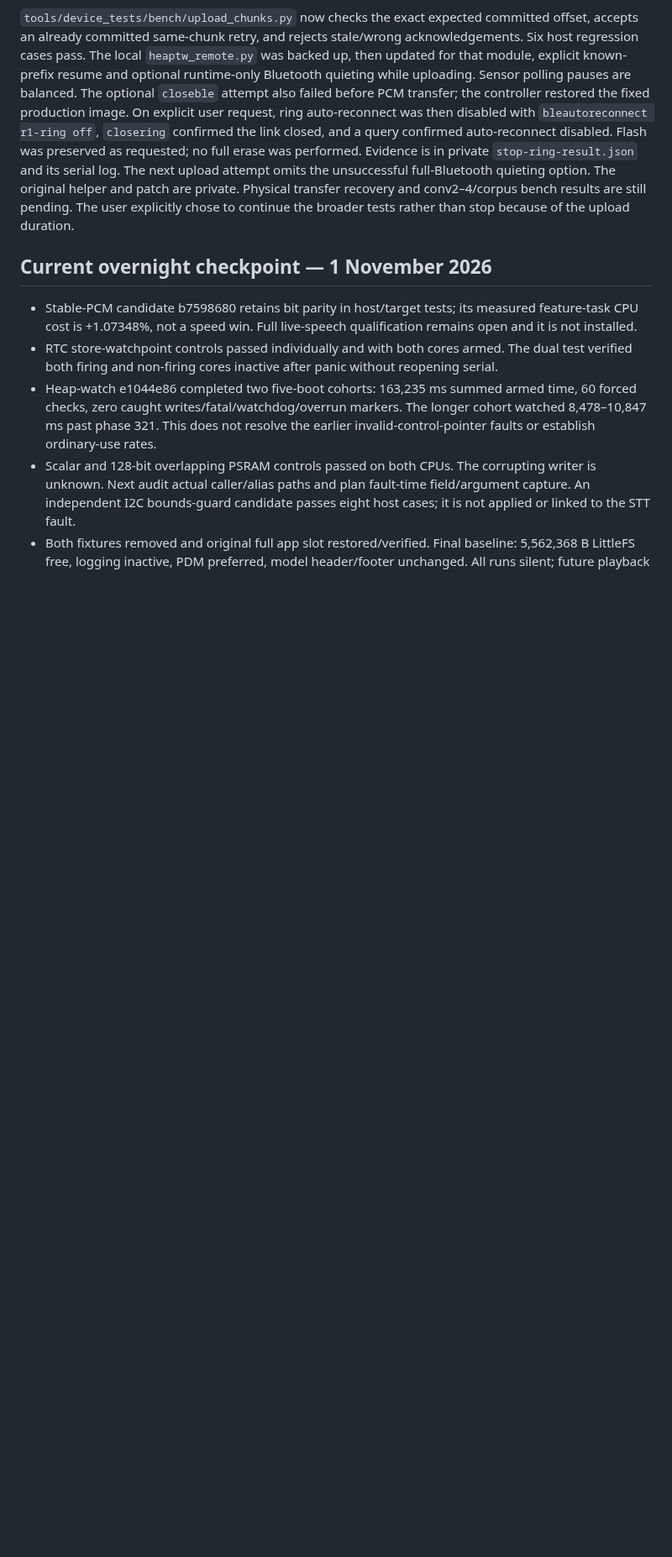
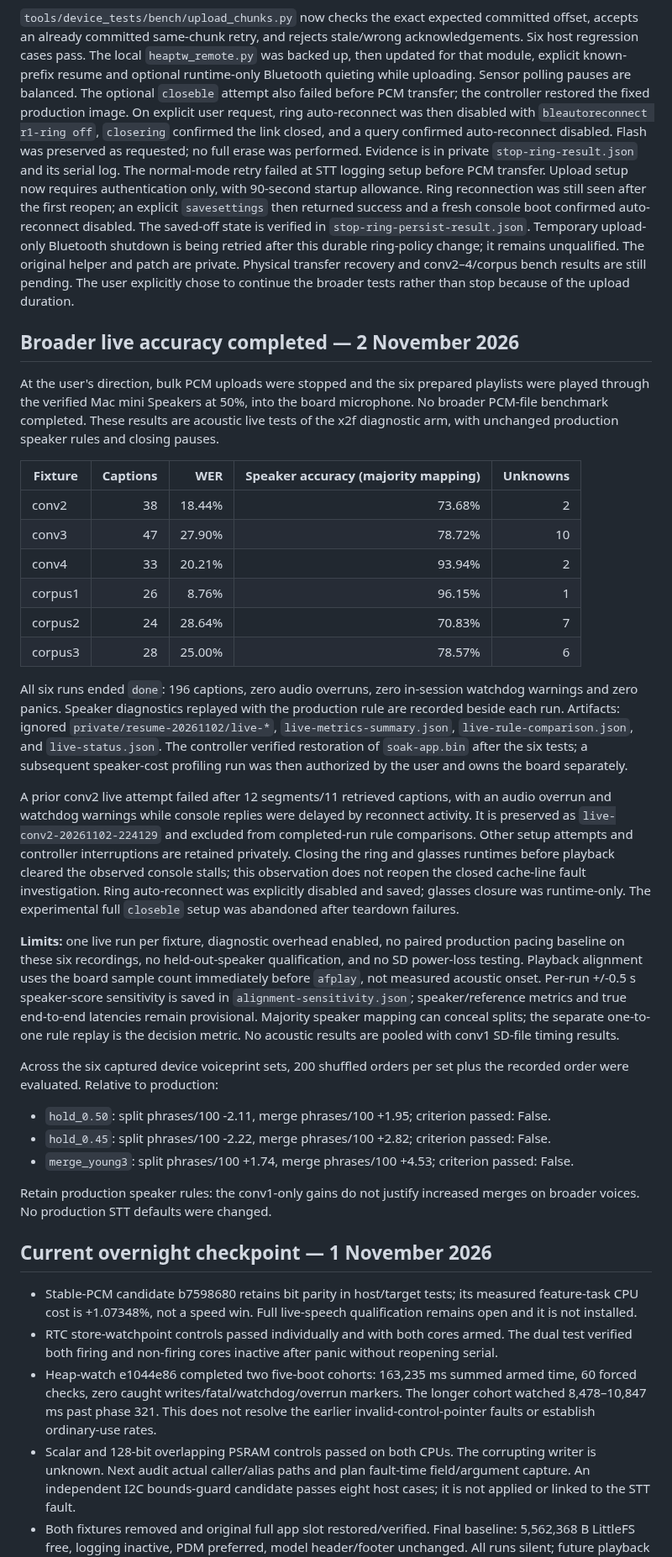
Before and after one commit to CadenGithubB/HardwareOne_Speech_To_Text, a Markdown page: docs/STT_PRODUCT_HANDOFF.md, the part around the change. Shown at 84% size. Rendered like a GitHub page; blank space fills up the shorter version.

Commit message:
Record six broader live speaker accuracy runs and limitations

```diff
--- a/docs/STT_PRODUCT_HANDOFF.md
+++ b/docs/STT_PRODUCT_HANDOFF.md
@@ -229,10 +229,65 @@ On explicit user request, ring auto-reconnect was then disabled with
 `bleautoreconnect r1-ring off`, `closering` confirmed the link closed, and a query
 confirmed auto-reconnect disabled. Flash was preserved as requested; no full erase
 was performed. Evidence is in private `stop-ring-result.json` and its serial log.
-The next upload attempt omits the unsuccessful full-Bluetooth quieting option.
+The normal-mode retry failed at STT logging setup before PCM transfer. Upload setup
+now requires authentication only, with 90-second startup allowance. Ring reconnection
+was still seen after the first reopen; an explicit `savesettings` then returned success
+and a fresh console boot confirmed auto-reconnect disabled. The saved-off state is
+verified in `stop-ring-persist-result.json`. Temporary upload-only Bluetooth shutdown
+is being retried after this durable ring-policy change; it remains unqualified.
 The original helper and patch are private. Physical transfer recovery and conv2–4/corpus
 bench results are still pending. The user explicitly chose to continue the broader tests
 rather than stop because of the upload duration.
+
+## Broader live accuracy completed — 2 November 2026
+
+At the user's direction, bulk PCM uploads were stopped and the six prepared playlists
+were played through the verified Mac mini Speakers at 50%, into the board microphone.
+No broader PCM-file benchmark completed. These results are acoustic live tests of the
+x2f diagnostic arm, with unchanged production speaker rules and closing pauses.
+
+| Fixture | Captions | WER | Speaker accuracy (majority mapping) | Unknowns |
+|---|---:|---:|---:|---:|
+| conv2 | 38 | 18.44% | 73.68% | 2 |
+| conv3 | 47 | 27.90% | 78.72% | 10 |
+| conv4 | 33 | 20.21% | 93.94% | 2 |
+| corpus1 | 26 | 8.76% | 96.15% | 1 |
+| corpus2 | 24 | 28.64% | 70.83% | 7 |
+| corpus3 | 28 | 25.00% | 78.57% | 6 |
+
+All six runs ended `done`: 196 captions, zero audio overruns, zero in-session watchdog
+warnings and zero panics. Speaker diagnostics replayed with the production rule are
+recorded beside each run. Artifacts: ignored `private/resume-20261102/live-*`,
+`live-metrics-summary.json`, `live-rule-comparison.json`, and `live-status.json`.
+The controller verified restoration of `soak-app.bin` after the six tests; a subsequent
+speaker-cost profiling run was then authorized by the user and owns the board separately.
+
+A prior conv2 live attempt failed after 12 segments/11 retrieved captions, with an audio
+overrun and watchdog warnings while console replies were delayed by reconnect activity.
+It is preserved as `live-conv2-20261102-224129` and excluded from completed-run rule
+comparisons. Other setup attempts and controller interruptions are retained privately.
+Closing the ring and glasses runtimes before playback cleared the observed console
+stalls; this observation does not reopen the closed cache-line fault investigation.
+Ring auto-reconnect was explicitly disabled and saved; glasses closure was runtime-only.
+The experimental full `closeble` setup was abandoned after teardown failures.
+
+**Limits:** one live run per fixture, diagnostic overhead enabled, no paired production
+pacing baseline on these six recordings, no held-out-speaker qualification, and no SD
+power-loss testing. Playback alignment uses the board sample count immediately before
+`afplay`, not measured acoustic onset. Per-run +/-0.5 s speaker-score sensitivity is
+saved in `alignment-sensitivity.json`; speaker/reference metrics and true end-to-end
+latencies remain provisional. Majority speaker mapping can conceal splits; the separate
+one-to-one rule replay is the decision metric. No acoustic results are pooled with
+conv1 SD-file timing results.
+
+Across the six captured device voiceprint sets, 200 shuffled orders per set plus the
+recorded order were evaluated. Relative to production:
+- `hold_0.50`: split phrases/100 -2.11, merge phrases/100 +1.95; criterion passed: False.
+- `hold_0.45`: split phrases/100 -2.22, merge phrases/100 +2.82; criterion passed: False.
+- `merge_young3`: split phrases/100 +1.74, merge phrases/100 +4.53; criterion passed: False.
+
+Retain production speaker rules: the conv1-only gains do not justify increased merges
+on broader voices. No production STT defaults were changed.
 
 ## Current overnight checkpoint — 1 November 2026
 
```
Also changed, not shown: 1 other file.
